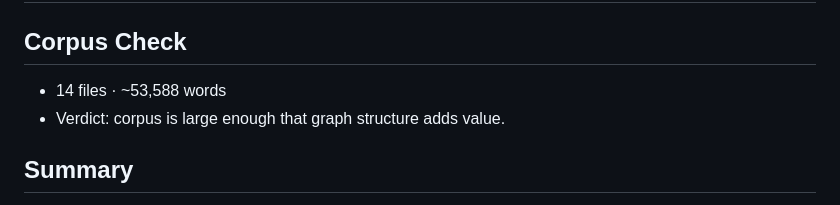
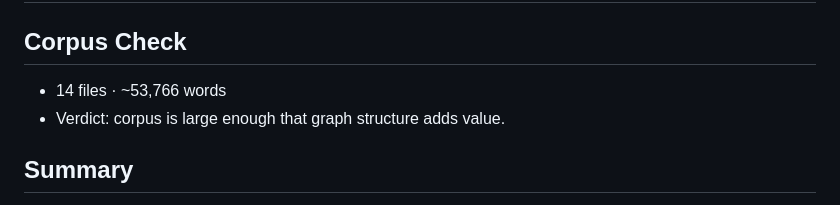
Before and after one commit to orishavitas/legion-swarm, a Markdown page: graphify-out/GRAPH_REPORT.md, the part around the change. GitHub-like rendering.

Commit message:
docs: refresh Legion graph after proof readiness

```diff
--- a/graphify-out/GRAPH_REPORT.md
+++ b/graphify-out/GRAPH_REPORT.md
@@ -1,7 +1,7 @@
 # Graph Report - C:\Users\OriShavit\Documents\GitHub\legion-swarm  (2026-05-07)
 
 ## Corpus Check
-- 14 files · ~53,588 words
+- 14 files · ~53,766 words
 - Verdict: corpus is large enough that graph structure adds value.
 
 ## Summary
```
